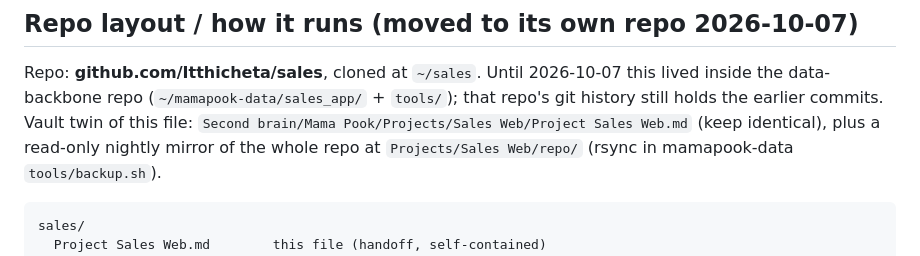
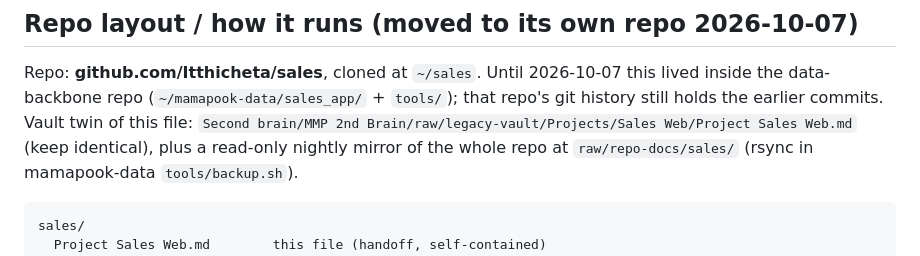
Before and after one commit to Itthicheta/sales, a Markdown page: Project Sales Web.md, the part around the change. Rendered like a GitHub page.

Commit message:
Vault twin pointer -> MMP 2nd Brain raw/legacy-vault
Co-Authored-By: Claude Fable 5 <noreply@anthropic.com>

````diff
--- a/Project Sales Web.md
+++ b/Project Sales Web.md
@@ -7,8 +7,8 @@ self-contained: a fresh session can build from here alone.
 Repo: **github.com/Itthicheta/sales**, cloned at `~/sales`. Until 2026-10-07 this
 lived inside the data-backbone repo (`~/mamapook-data/sales_app/` + `tools/`);
 that repo's git history still holds the earlier commits. Vault twin of this file:
-`Second brain/Mama Pook/Projects/Sales Web/Project Sales Web.md` (keep identical),
-plus a read-only nightly mirror of the whole repo at `Projects/Sales Web/repo/`
+`Second brain/MMP 2nd Brain/raw/legacy-vault/Projects/Sales Web/Project Sales Web.md` (keep identical),
+plus a read-only nightly mirror of the whole repo at `raw/repo-docs/sales/`
 (rsync in mamapook-data `tools/backup.sh`).
 
 ```
````
